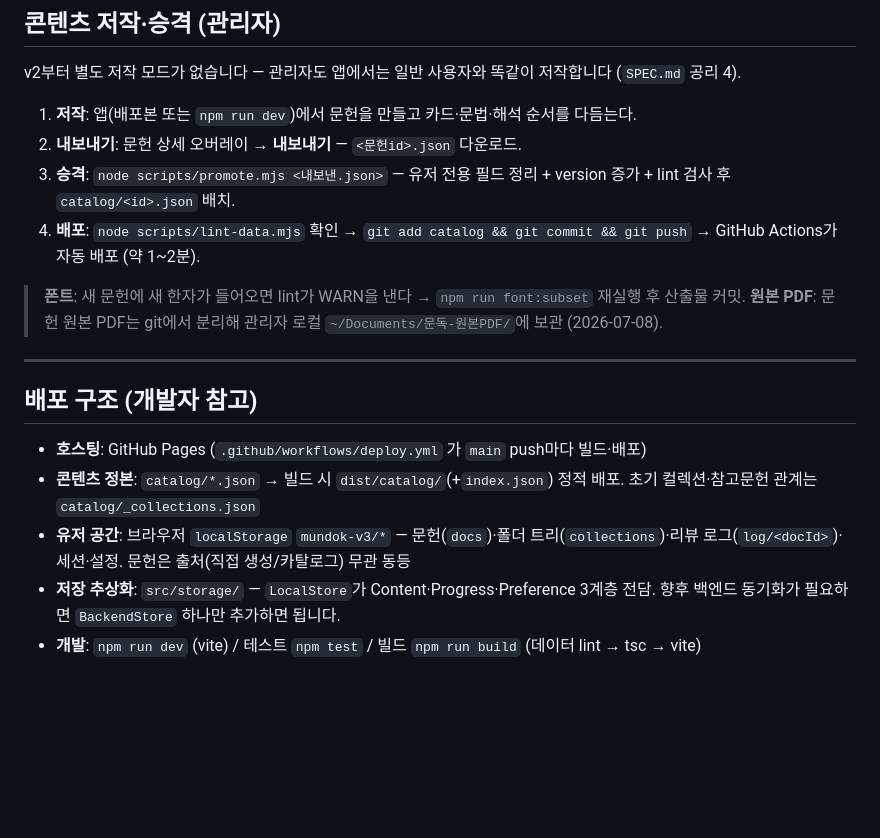
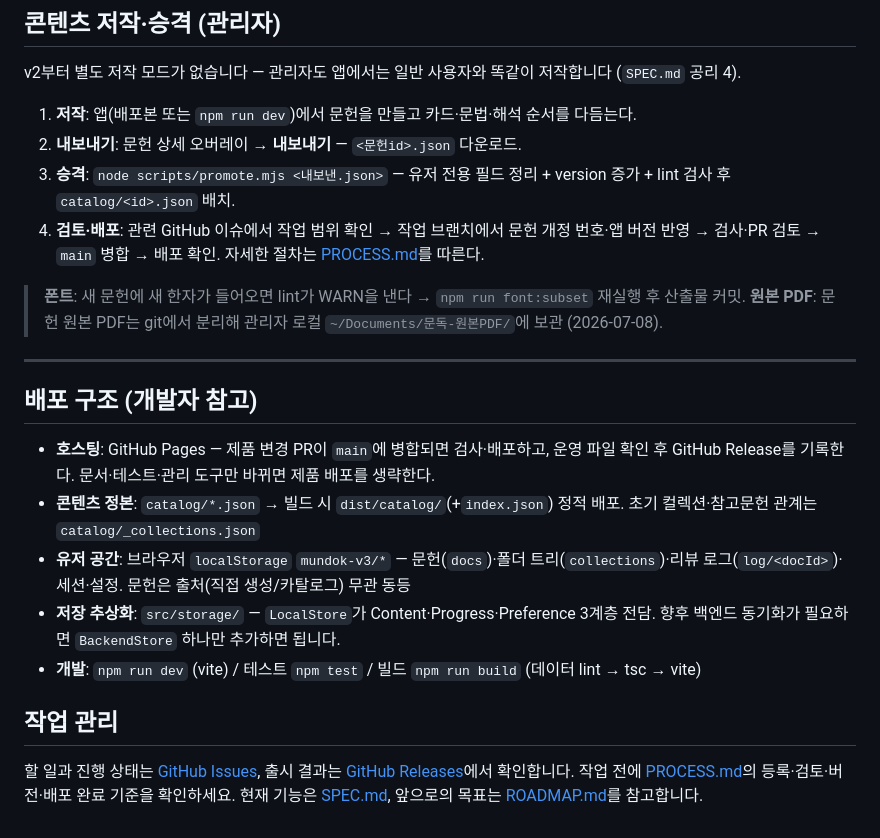
Before and after one commit to river11456/mundok, a Markdown page: README.md, the part around the change. GitHub-like rendering; blank space fills up the shorter version.

Commit message:
docs: align README with project workflow (#2) (#12)

```diff
--- a/README.md
+++ b/README.md
@@ -35,7 +35,7 @@ v2부터 별도 저작 모드가 없습니다 — 관리자도 앱에서는 일
 1. **저작**: 앱(배포본 또는 `npm run dev`)에서 문헌을 만들고 카드·문법·해석 순서를 다듬는다.
 2. **내보내기**: 문헌 상세 오버레이 → **내보내기** — `<문헌id>.json` 다운로드.
 3. **승격**: `node scripts/promote.mjs <내보낸.json>` — 유저 전용 필드 정리 + version 증가 + lint 검사 후 `catalog/<id>.json` 배치.
-4. **배포**: `node scripts/lint-data.mjs` 확인 → `git add catalog && git commit && git push` → GitHub Actions가 자동 배포 (약 1~2분).
+4. **검토·배포**: 관련 GitHub 이슈에서 작업 범위 확인 → 작업 브랜치에서 문헌 개정 번호·앱 버전 반영 → 검사·PR 검토 → `main` 병합 → 배포 확인. 자세한 절차는 [PROCESS.md](PROCESS.md)를 따른다.
 
 > **폰트**: 새 문헌에 새 한자가 들어오면 lint가 WARN을 낸다 → `npm run font:subset` 재실행 후 산출물 커밋.
 > **원본 PDF**: 문헌 원본 PDF는 git에서 분리해 관리자 로컬 `~/Documents/문독-원본PDF/`에 보관 (2026-07-08).
@@ -44,9 +44,13 @@ v2부터 별도 저작 모드가 없습니다 — 관리자도 앱에서는 일
 
 ## 배포 구조 (개발자 참고)
 
-- **호스팅**: GitHub Pages (`.github/workflows/deploy.yml` 가 `main` push마다 빌드·배포)
+- **호스팅**: GitHub Pages — 제품 변경 PR이 `main`에 병합되면 검사·배포하고, 운영 파일 확인 후 GitHub Release를 기록한다. 문서·테스트·관리 도구만 바뀌면 제품 배포를 생략한다.
 - **콘텐츠 정본**: `catalog/*.json` → 빌드 시 `dist/catalog/`(+`index.json`) 정적 배포. 초기 컬렉션·참고문헌 관계는 `catalog/_collections.json`
 - **유저 공간**: 브라우저 `localStorage` `mundok-v3/*` — 문헌(`docs`)·폴더 트리(`collections`)·리뷰 로그(`log/<docId>`)·세션·설정. 문헌은 출처(직접 생성/카탈로그) 무관 동등
 - **저장 추상화**: `src/storage/` — `LocalStore`가 Content·Progress·Preference 3계층 전담.
   향후 백엔드 동기화가 필요하면 `BackendStore` 하나만 추가하면 됩니다.
 - **개발**: `npm run dev` (vite) / 테스트 `npm test` / 빌드 `npm run build` (데이터 lint → tsc → vite)
+
+## 작업 관리
+
+할 일과 진행 상태는 [GitHub Issues](https://github.com/river11456/mundok/issues), 출시 결과는 [GitHub Releases](https://github.com/river11456/mundok/releases)에서 확인합니다. 작업 전에 [PROCESS.md](PROCESS.md)의 등록·검토·버전·배포 완료 기준을 확인하세요. 현재 기능은 [SPEC.md](SPEC.md), 앞으로의 목표는 [ROADMAP.md](ROADMAP.md)를 참고합니다.
```
